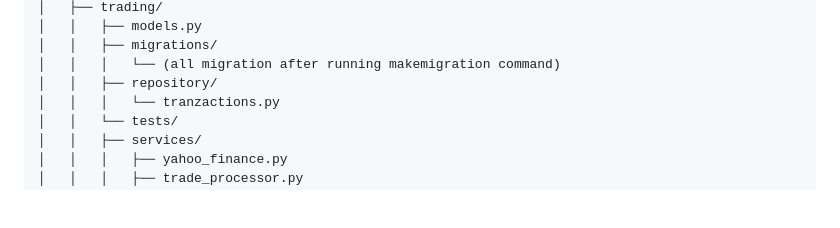
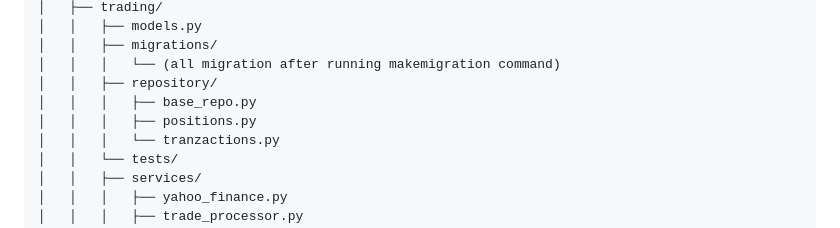
Before and after one commit to devraider/trading-app, a Markdown page: README.md, the part around the change. GitHub-like rendering; blank space fills up the shorter version.

Commit message:
feat(Docs) - Enhanced README.md

```diff
--- a/README.md
+++ b/README.md
@@ -97,6 +97,8 @@ trading_app/
 │   │   ├── migrations/
 │   │   │   └── (all migration after running makemigration command)
 │   │   ├── repository/
+│   │   │   ├── base_repo.py
+│   │   │   ├── positions.py
 │   │   │   └── tranzactions.py
 │   │   └── tests/
 │   │   ├── services/
```
